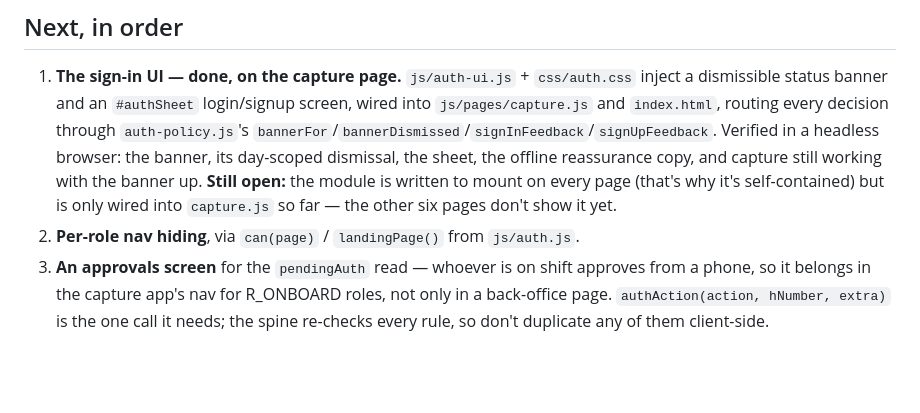
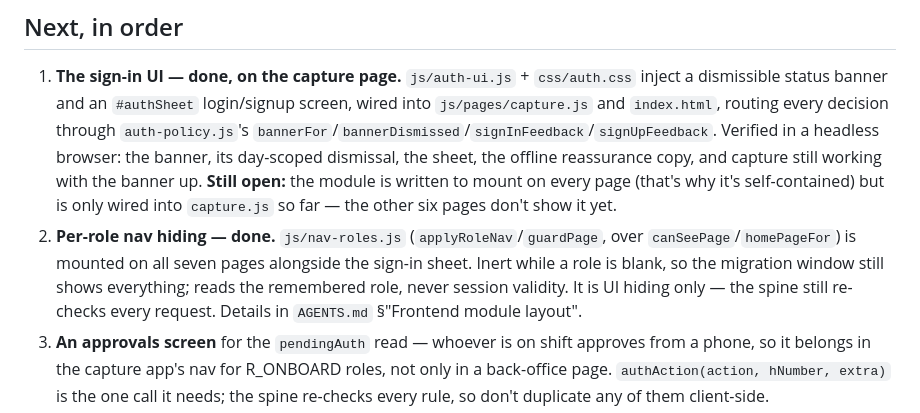
Before and after one commit to QuincyO/meter-log, a Markdown page: HANDOFF.md, the part around the change. Rendered like a GitHub page; blank space fills up the shorter version.

Commit message:
Document the role nav and page guard

```diff
--- a/HANDOFF.md
+++ b/HANDOFF.md
@@ -143,7 +143,11 @@ Both are in `sw.js` `SHELL`, `CACHE` bumped to v34. Shapes and rules are in
    **Still open:** the module is written to mount on every page (that's why it's
    self-contained) but is only wired into `capture.js` so far — the other six pages
    don't show it yet.
-2. **Per-role nav hiding**, via `can(page)` / `landingPage()` from `js/auth.js`.
+2. **Per-role nav hiding — done.** `js/nav-roles.js` (`applyRoleNav`/`guardPage`, over
+   `canSeePage`/`homePageFor`) is mounted on all seven pages alongside the sign-in
+   sheet. Inert while a role is blank, so the migration window still shows everything;
+   reads the remembered role, never session validity. It is UI hiding only — the spine
+   still re-checks every request. Details in `AGENTS.md` §"Frontend module layout".
 3. **An approvals screen** for the `pendingAuth` read — whoever is on shift approves
    from a phone, so it belongs in the capture app's nav for R_ONBOARD roles, not only
    in a back-office page. `authAction(action, hNumber, extra)` is the one call it
```
Also changed, not shown: AGENTS.md (+1 -1 lines).
